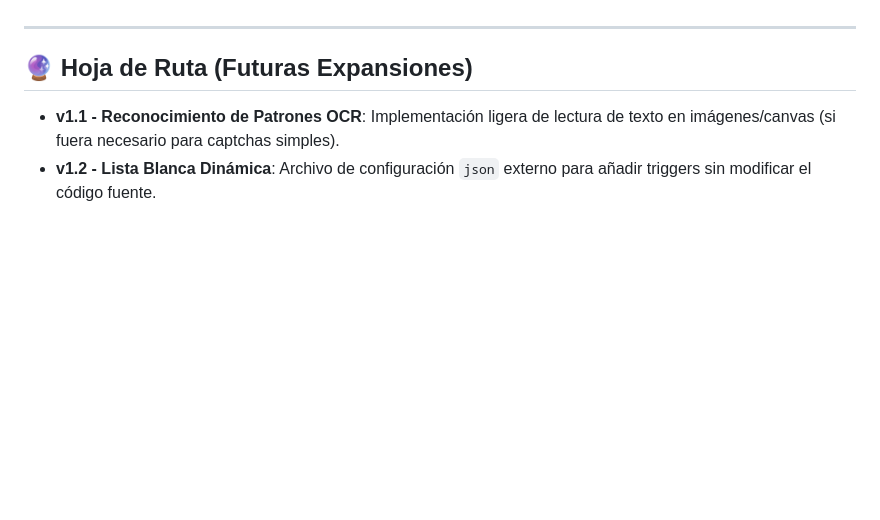
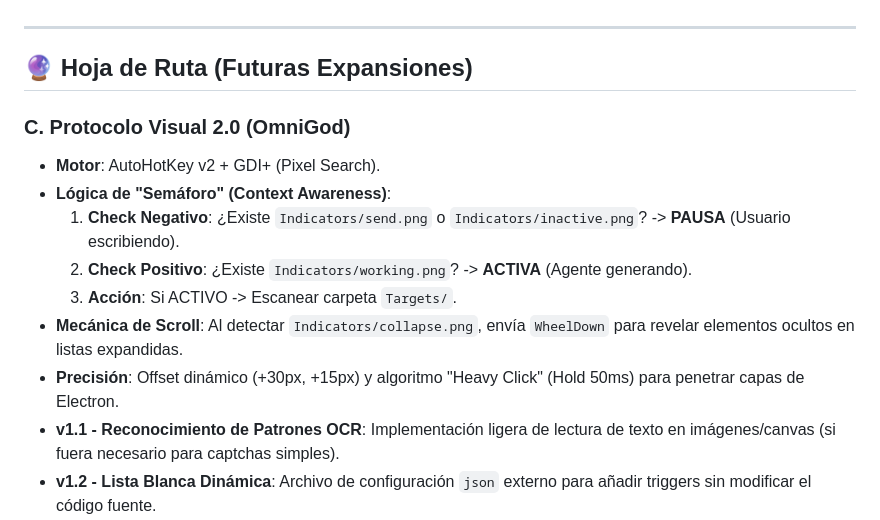
Before and after one commit to aprendeineamx-max/AntiGravity_Ghost_Agent, a Markdown page: Agent.md, the part around the change. Rendered like a GitHub page; blank space fills up the shorter version.

```diff
--- a/Agent.md
+++ b/Agent.md
@@ -62,6 +62,14 @@ El Agente Fantasma está diseñado para ser **permisivo pero seguro**.
 
 ## 🔮 Hoja de Ruta (Futuras Expansiones)
 
+### C. Protocolo Visual 2.0 (OmniGod)
+*   **Motor**: AutoHotKey v2 + GDI+ (Pixel Search).
+*   **Lógica de "Semáforo" (Context Awareness)**:
+    1.  **Check Negativo**: ¿Existe `Indicators/send.png` o `Indicators/inactive.png`? -> **PAUSA** (Usuario escribiendo).
+    2.  **Check Positivo**: ¿Existe `Indicators/working.png`? -> **ACTIVA** (Agente generando).
+    3.  **Acción**: Si ACTIVO -> Escanear carpeta `Targets/`.
+*   **Mecánica de Scroll**: Al detectar `Indicators/collapse.png`, envía `WheelDown` para revelar elementos ocultos en listas expandidas.
+*   **Precisión**: Offset dinámico (+30px, +15px) y algoritmo "Heavy Click" (Hold 50ms) para penetrar capas de Electron.
 *   **v1.1 - Reconocimiento de Patrones OCR**: Implementación ligera de lectura de texto en imágenes/canvas (si fuera necesario para captchas simples).
 *   **v1.2 - Lista Blanca Dinámica**: Archivo de configuración `json` externo para añadir triggers sin modificar el código fuente.
 *   **v1.5 - Modo "Hunter"**: Búsqueda proactiva de ventanas emergentes ocultas o minimizadas (shadow DOM traversal).
```
Also changed, not shown: README.md (+12 -8 lines).
